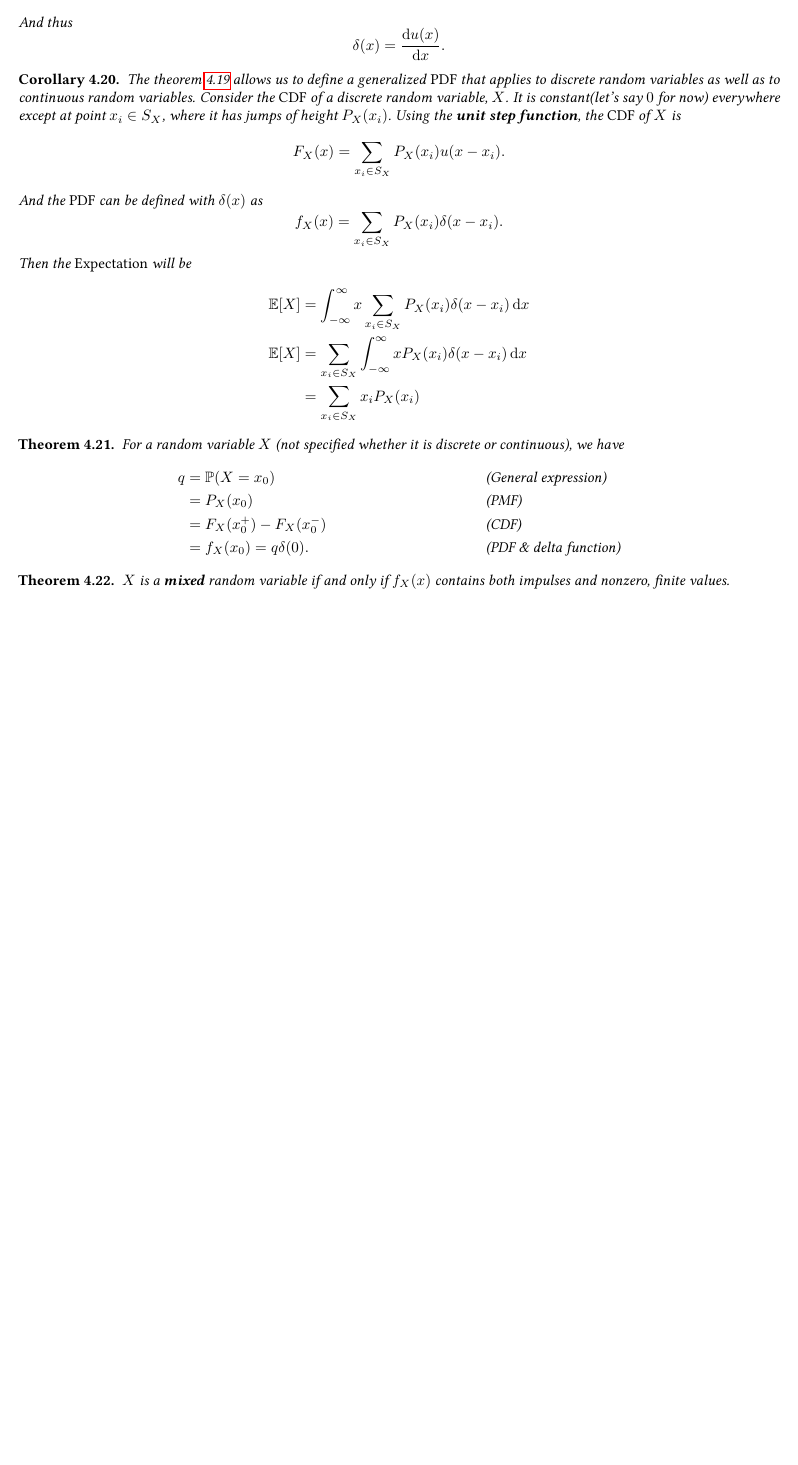
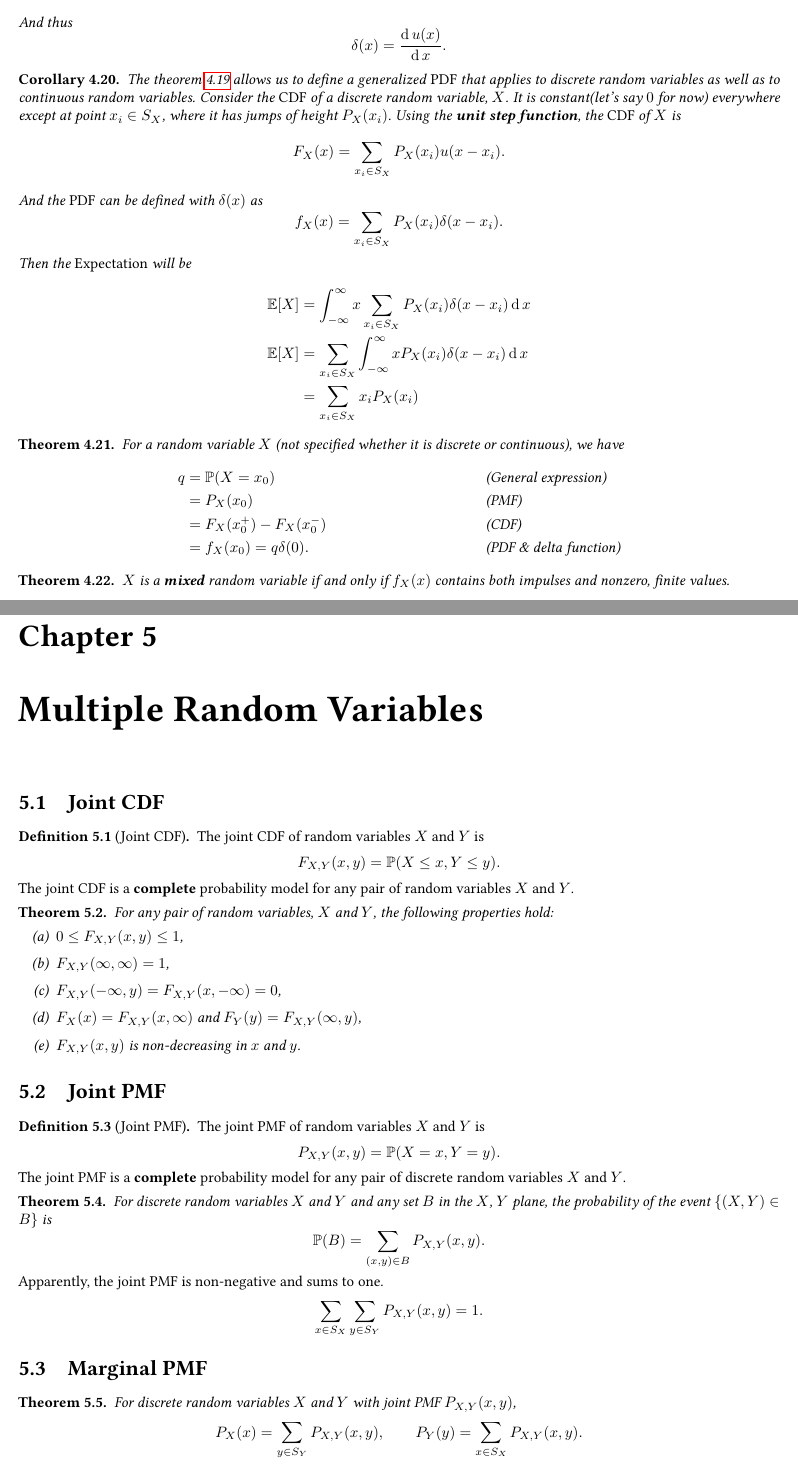
Before and after one commit to kwang0913/MyLatex, a LaTeX document (ECE226Note/main.tex, which reads ECE226Note/collection/chapter5.tex): part of page 10 of 10 before the commit and two parts of pages 10 and 11 of 13 after it, the two joined at a grey line, cut so that both start at the same text, the shorter picture padded with empty space. The pictures show the PDF file ECE226Note/main.pdf that the author committed with the source.

Commit message:
Chapter5

```diff
--- /dev/null
+++ b/ECE226Note/collection/chapter5.tex
@@ -0,0 +1,67 @@
+\chapter{Multiple Random Variables}
+
+\section{Joint CDF}
+\begin{definition}[Joint CDF]
+    The joint CDF of random variables $X$ and $Y$ is
+    \[F_{X,Y}(x,y) = \P{X\leq x, Y\leq y}.\]
+\end{definition}
+
+The joint CDF is a \textbf{complete} probability model for any pair of random variables $X$ and $Y$.
+
+\begin{theorem}
+    For any pair of random variables, $X$ and $Y$, the following properties hold:
+    \begin{enumerate}[(a)]
+        \item $0 \leq F_{X,Y}(x,y) \leq 1$,
+        \item $F_{X,Y}(\infty,\infty)=1$,
+        \item $F_{X,Y}(-\infty,y)=F_{X,Y}(x,-\infty)=0$,
+        \item $F_X(x)=F_{X,Y}(x,\infty)$ and $F_Y(y)=F_{X,Y}(\infty,y)$,
+        \item $F_{X,Y}(x,y)$ is non-decreasing in $x$ and $y$.
+    \end{enumerate}
+\end{theorem}
+
+\section{Joint PMF}
+\begin{definition}[Joint PMF]
+    The joint PMF of random variables $X$ and $Y$ is
+    \[P_{X,Y}(x,y) = \P{X=x, Y=y}.\]
+\end{definition}
+
+The joint PMF is a \textbf{complete} probability model for any pair of discrete random variables $X$ and $Y$.
+
+\begin{theorem}
+    For discrete random variables $X$ and $Y$ and any set $B$ in the $X$, $Y$ plane, the probability of the event $\{(X,Y)\in B\}$ is
+    \[\P{B}=\sum_{(x,y)\in B}P_{X,Y}(x,y).\]
+\end{theorem}
+
+Apparently, the joint PMF is non-negative and sums to one.
+\[\sum_{x\in S_X}\sum_{y\in S_Y}P_{X,Y}(x,y)=1.\]
+
+\section{Marginal PMF}
+\begin{theorem}
+    For discrete random variables $X$ and $Y$ with joint PMF $P_{X,Y}(x,y)$,
+    \[P_X(x)=\sum_{y\in S_Y}P_{X,Y}(x,y), \qquad P_Y(y)=\sum_{x\in S_X}P_{X,Y}(x,y).\]
+\end{theorem}
+For discrete random variables, the marginal PMFs $P_X(x)$ and $P_Y(y)$ are probability models for the individual random variables $X$ and $Y$ but they only provide an \textbf{incomplete} probability model for the pair of random variables $X$ and $Y$.
+
+\section{Joint PDF}
+\begin{definition}[Joint PDF]
+    The joint PDF of continuous random variables $X$ and $Y$ is a function $f_{X,Y}(x,y)$ with the property
+    \[F_{X,Y}(x,y)=\int_{-\infty}^{x}\int_{-\infty}^{y}f_{X,Y}(u,v)\diff u \diff v.\]
+\end{definition}
+
+Apparently, we have
+\[f_{X,Y}(x,y)=\frac{\partial^2}{\partial x\partial y}F_{X,Y}(x,y).\]
+The joint PDF is a \textbf{complete} probability model for any pair of continuous random variables $X$ and $Y$.
+
+\begin{theorem}
+    The probability that the continuous random variables $(X,Y)$ are in $A$
+    \[P[A]=\iint\limits_A f_{X,Y}(x,y)\diff x\diff y.\]
+\end{theorem}
+
+The joint PDF is non-negative and integrates to one.
+\[\int_{-\infty}^{x}\int_{-\infty}^{y}f_{X,Y}(x,y)\diff x\diff y=1.\]
+
+\section{Marginal PDF}
+\begin{theorem}
+    For continuous random variables $X$ and $Y$ with joint PDF $f_{X,Y}(x,y)$,
+    \[f_X(x)=\int_{-\infty}^{\infty}f_{X,Y}(x,y)\diff y, \qquad f_Y(y)=\int_{-\infty}^{\infty}f_{X,Y}(x,y)\diff x.\]
+\end{theorem}
@@ -0,0 +73,7 @@
+    \begin{align}
+        P_{X,Y}(x,y) &=P_X(x)P_Y(y); \tag{Discrete}\\
+        f_{X,Y}(x,y) &=f_X(x)f_Y(y). \tag{Continuous}
+    \end{align}
+\end{definition}
+It's easy to show that if $X$ and $Y$ are independent, then
+\[F_{X,Y}(x,y)=\P{X\leq x, Y\leq y}=\P{X\leq x}\P{Y\leq y}=F_X(x)F_Y(y).\]
@@ -0,0 +84,20 @@
+    \begin{align}
+        \E{g(X,Y)} &= \sum_{x\in S_X}\sum_{y\in S_Y}g(x,y)P_{X,Y}(x,y); \tag{Discrete}\\
+        \E{g(X,Y)} &= \int_{-\infty}^{\infty}\int_{-\infty}^{\infty}g(x,y)f_{X,Y}(x,y)\diff x\diff y. \tag{Continuous}
+    \end{align}
+\end{theorem}
+
+\begin{theorem}
+    \[\E{\sum_{i=1}^{n}a_ig_i(X,Y)}=\sum_{i=1}^{n}a_i\E{g_i(X,Y)}.\]
+\end{theorem}
+
+\begin{theorem}
+    For \textbf{any} two random variables $X$ and $Y$,
+    \[\E{aX+bY}=a\E{X}+b\E{Y}.\]
+\end{theorem}
+
+\section{Covariance, Correlation and Independent}
+\begin{definition}[Covariance]
+    The covariance of two random variables $X$ and $Y$ is
+    \[\sigma_{xy}=\Cov[X,Y]=\E{(X-\E{X})(Y-\E{Y})}=\E{XY}-\E{X}\E{Y}.\]
+\end{definition}
@@ -0,0 +109,20 @@
+\end{theorem}
+
+\begin{definition}[Correlation Coefficient]
+    The correlation coefficient of two random variables $X$ and $Y$ is
+    \[\rho_{xy}=\Corr[X,Y]=\frac{\Cov[X,Y]}{\sqrt{\Var[X]\Var[Y]}}=\frac{\sigma_{xy}}{\sigma_x\sigma_y}.\]
+\end{definition}
+\textbf{Note:} In some definition of correlation coefficient, $\rho_{xy}$ is defined as $\rho_{xy}=\sigma_{xy}$ (\eg , in stochastic analysis where state space is unit free).
+
+\begin{theorem}
+    \[-1\leq \rho_{xy}\leq 1.\]
+\end{theorem}
+
+\begin{theorem}
+    If $X$ and $Y$ are independent, then
+    \begin{enumerate}[(a)]
+        \item $\E{XY}=\E{X}\E{Y}$,
+        \item $\Cov[X, Y]=0$,
+        \item $\Var[aX+bY]=a^2\Var[X]+b^2\Var[Y]$.
+    \end{enumerate}
+\end{theorem}
```
Also changed, not shown: ECE226Note/main.tex (+1 -0 lines), Formats/Macro.tex (+41 -33 lines), ECE226Note/main.pdf, ECE226Note/collection/chapter5.tex (14 more changed lines).
